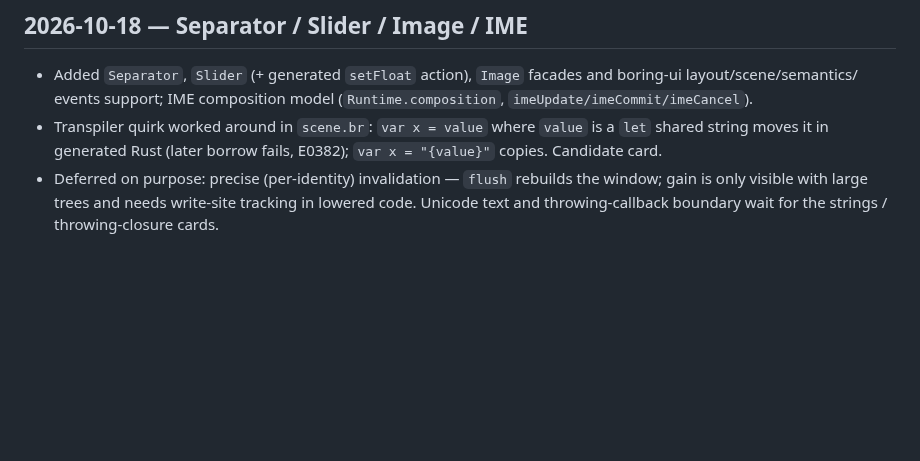
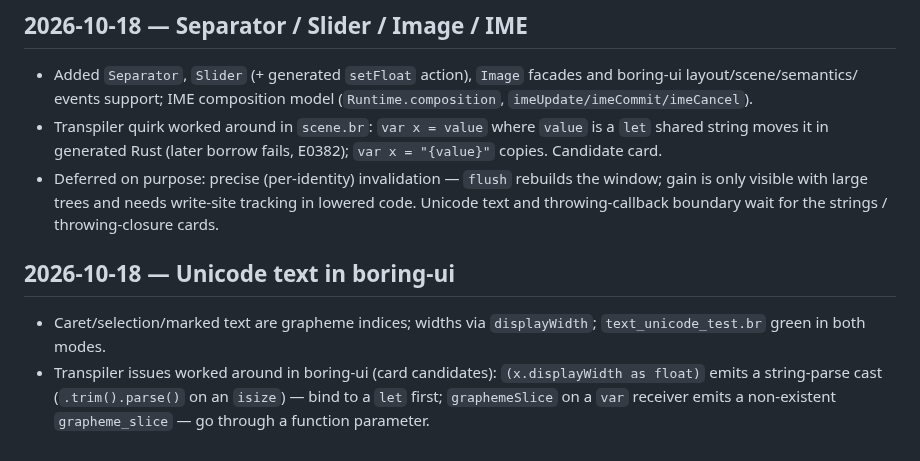
Before and after one commit to mlanoe/boring, a Markdown page: docs/design-notes/boring-ui-progress.md, the part around the change. Rendered like a GitHub page; blank space fills up the shorter version.

Commit message:
docs: progress note for Unicode text in boring-ui

```diff
--- a/docs/design-notes/boring-ui-progress.md
+++ b/docs/design-notes/boring-ui-progress.md
@@ -384,3 +384,10 @@ cargo test --test transpile                              # full suite, ~10 min o
 - Deferred on purpose: precise (per-identity) invalidation — `flush` rebuilds the window; gain is only visible with
   large trees and needs write-site tracking in lowered code. Unicode text and throwing-callback boundary wait for
   the strings / throwing-closure cards.
+
+## 2026-10-18 — Unicode text in boring-ui
+
+- Caret/selection/marked text are grapheme indices; widths via `displayWidth`; `text_unicode_test.br` green in both modes.
+- Transpiler issues worked around in boring-ui (card candidates): `(x.displayWidth as float)` emits a string-parse cast
+  (`.trim().parse()` on an `isize`) — bind to a `let` first; `graphemeSlice` on a `var` receiver emits a non-existent
+  `grapheme_slice` — go through a function parameter.
```
